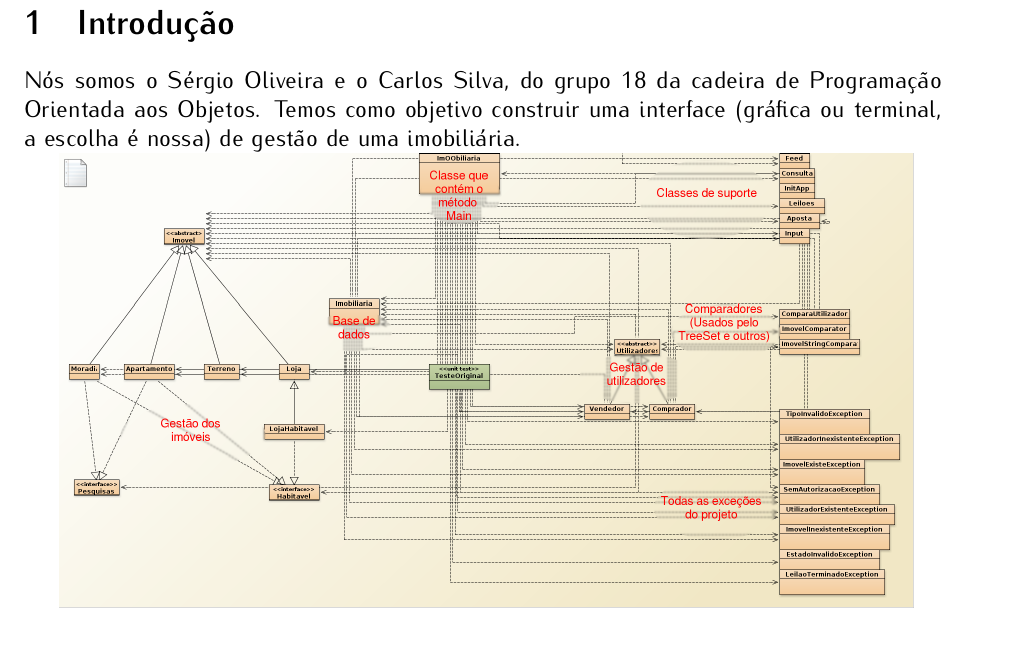
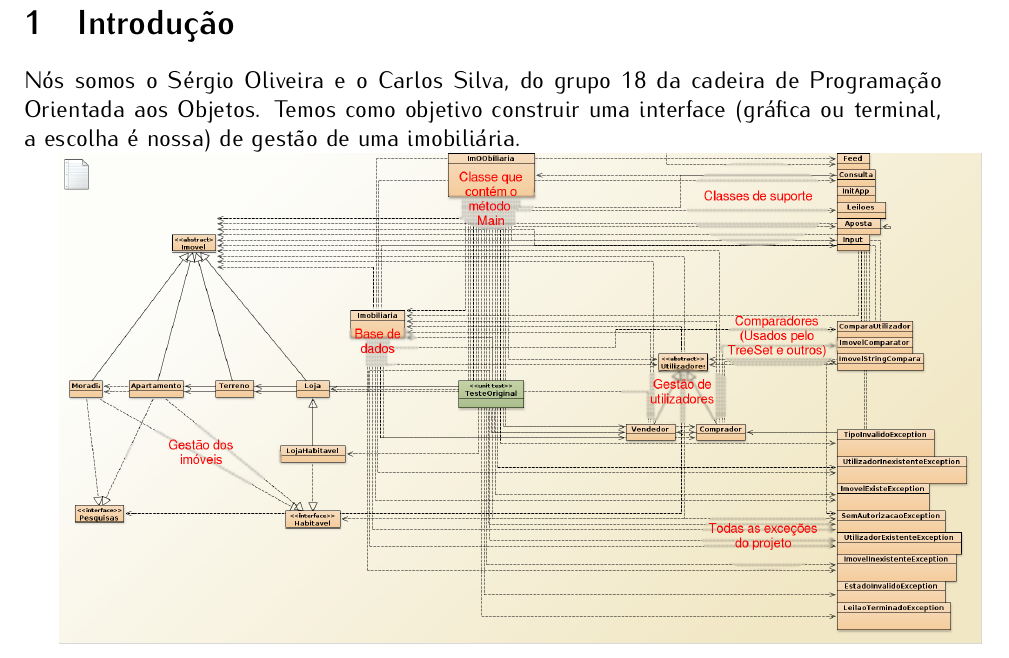
Before and after one commit to sergiooliveira28/ProjetoPOO, a LaTeX document (Relatório/Relatorio.tex): part of page 2 of 12, cut so that both start at the same text. Compiled offline with pdfLaTeX.

Commit message:
Relatório atualizado 2

```diff
--- a/Relatório/Relatorio.tex
+++ b/Relatório/Relatorio.tex
@@ -69,7 +69,7 @@ Nós somos o Sérgio Oliveira e o Carlos Silva, do grupo 18 da cadeira de Progra
      %   \centering
 %\includegraphics[scale=0.38]{}
 %\end{figure*}
-\includegraphics[scale=0.25]{004.png}
+\includegraphics[scale=0.27]{004.png}
 \pagebreak
 
 \section{No começo...}
```
Also changed, not shown: Relatório/Relatorio.tex (3 more changed lines).
